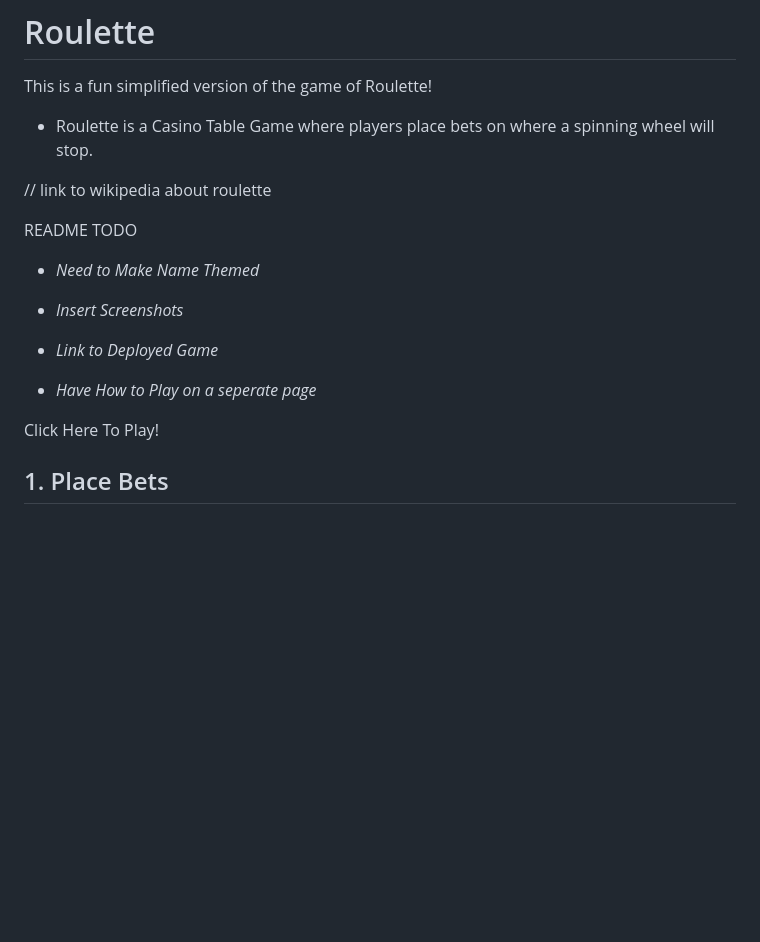
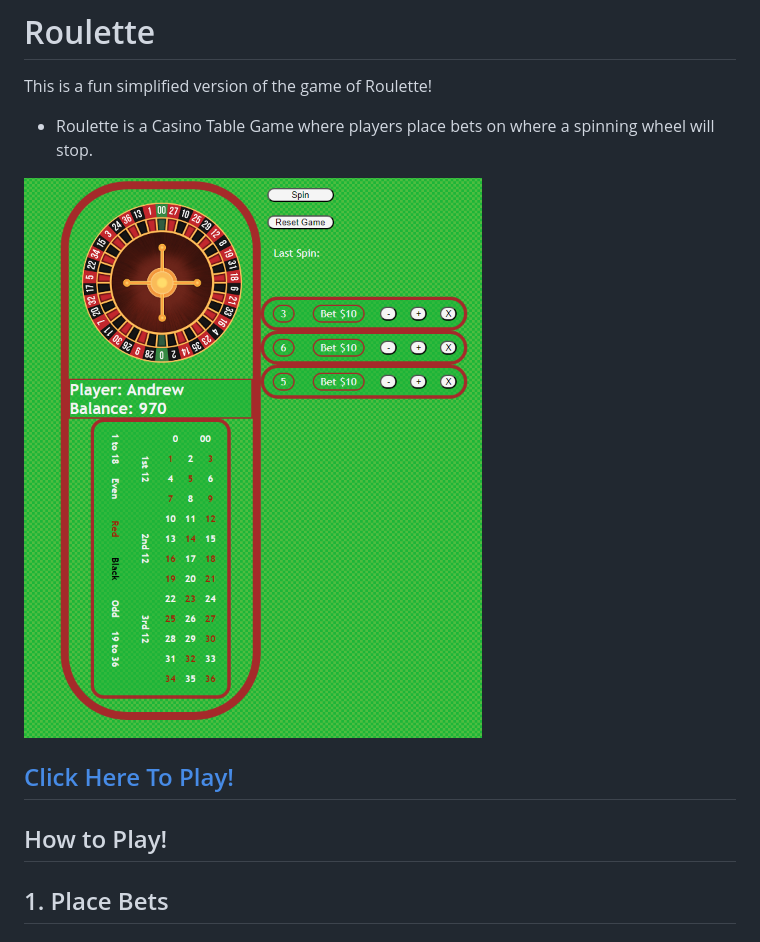
Before and after one commit to AndrewRentschler/Roulette, a Markdown page: README.md, the part around the change printed below. Rendered like a GitHub page; pictures changed too: assets/Roulette_Table.PNG (added); blank space fills up the shorter version.

```diff
--- a/README.md
+++ b/README.md
@@ -2,20 +2,12 @@
 This is a fun simplified version of the game of Roulette!
 - Roulette is a Casino Table Game where players place bets on where a spinning wheel will stop.
 
-// link to wikipedia about roulette
+![img](assets/Roulette_Table.PNG)
+
+## [Click Here To Play!](https://andrewr-roulette.netlify.app/)
 
 
-
-README TODO
-- *Need to Make Name Themed*
-
-- *Insert Screenshots*
-
-- *Link to Deployed Game*
-- *Have How to Play on a seperate page*
-
-Click Here To Play!
-
+## How to Play!
 ## 1. Place Bets
 - ### Number Bet - ( 1-36, 0, 00 )
     - Player selects directly which number they are betting the wheel will select.
```
Also changed, not shown: other parts of README.md (+1 -1 lines), 1 other file.
